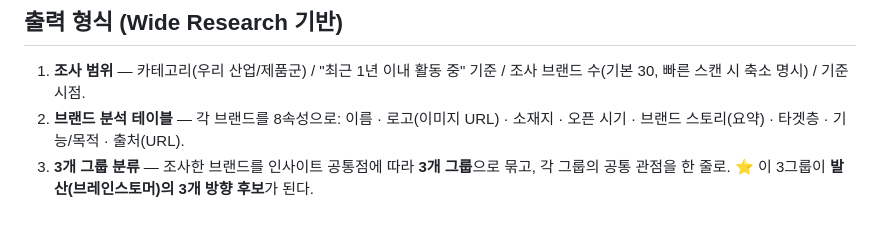
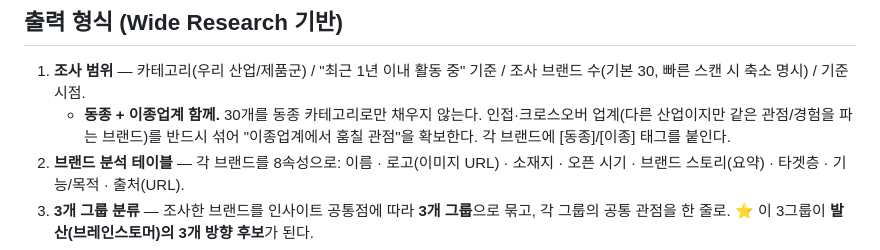
Before and after one commit to hivelabeud-maker/max, a Markdown page: .claude/agents/market-research.md, the part around the change. GitHub-like rendering; blank space fills up the shorter version.

```diff
--- a/.claude/agents/market-research.md
+++ b/.claude/agents/market-research.md
@@ -17,6 +17,7 @@ tools: Read, Glob, Grep, WebSearch, WebFetch
 
 ## 출력 형식 (Wide Research 기반)
 1. **조사 범위** — 카테고리(우리 산업/제품군) / "최근 1년 이내 활동 중" 기준 / 조사 브랜드 수(기본 30, 빠른 스캔 시 축소 명시) / 기준 시점.
+   - **동종 + 이종업계 함께.** 30개를 동종 카테고리로만 채우지 않는다. 인접·크로스오버 업계(다른 산업이지만 같은 관점/경험을 파는 브랜드)를 반드시 섞어 "이종업계에서 훔칠 관점"을 확보한다. 각 브랜드에 [동종]/[이종] 태그를 붙인다.
 2. **브랜드 분석 테이블** — 각 브랜드를 8속성으로: 이름 · 로고(이미지 URL) · 소재지 · 오픈 시기 · 브랜드 스토리(요약) · 타겟층 · 기능/목적 · 출처(URL).
 3. **3개 그룹 분류** — 조사한 브랜드를 인사이트 공통점에 따라 **3개 그룹**으로 묶고, 각 그룹의 공통 관점을 한 줄로. ⭐ 이 3그룹이 **발산(브레인스토머)의 3개 방향 후보**가 된다.
 4. **XY 포지셔닝 맵** — 소비자가 느끼는 대립 축 2개(X·Y)를 정의하고, 브랜드/3그룹을 사분면 좌표(예: "우상단: 프리미엄·감성")에 배치. 군집과 공백을 짚는다.
```
Also changed, not shown: CLAUDE.md (+15 -0 lines), 1 other file.
